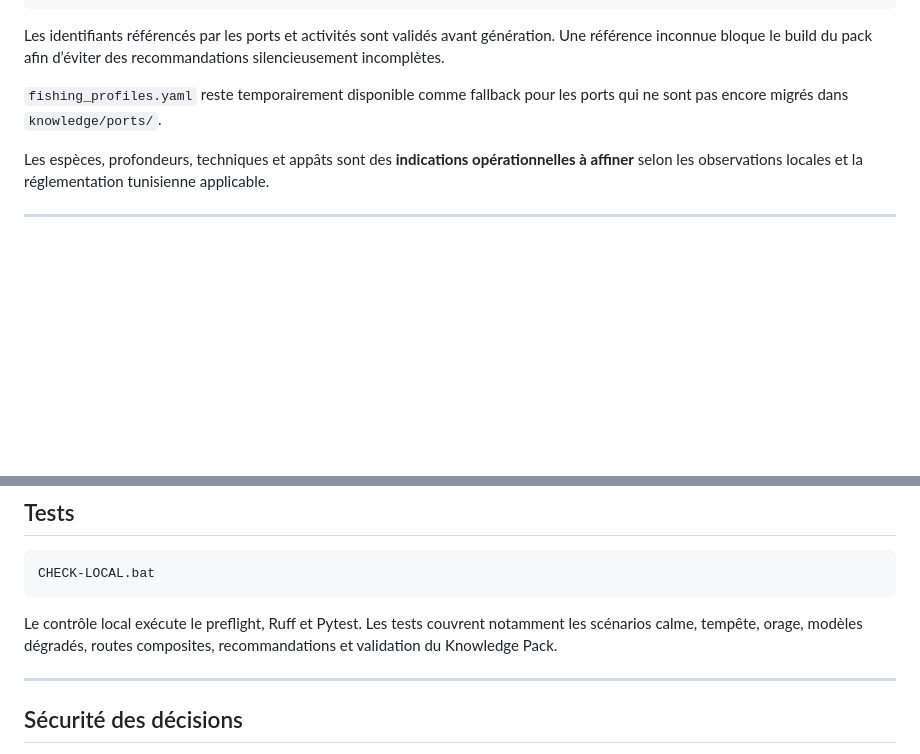
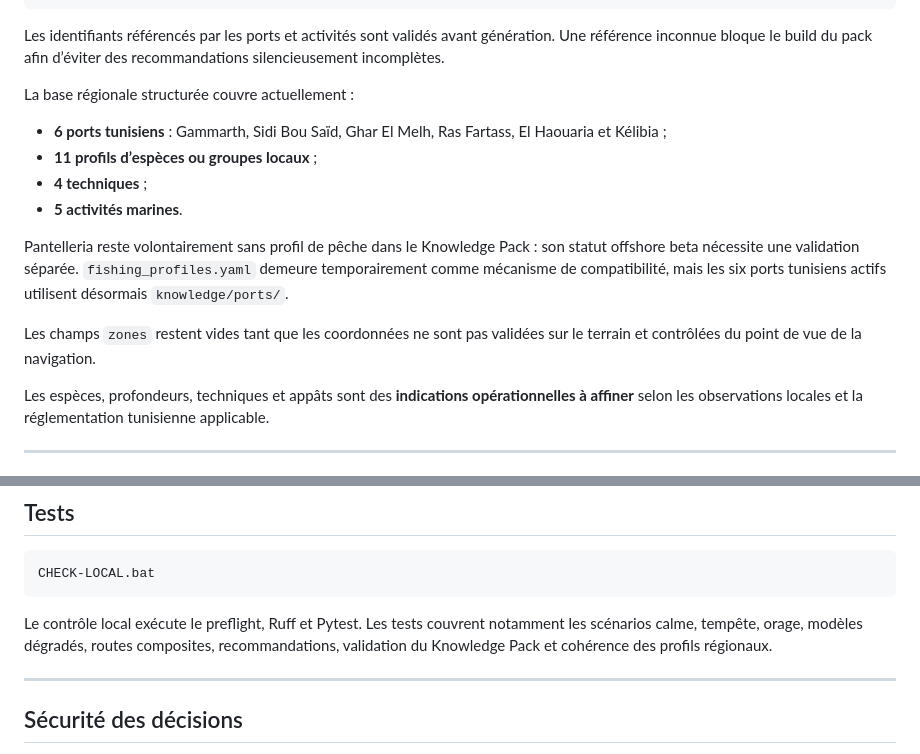
Before and after one commit to rbpower-hub/fable-collector, a Markdown page: README.md, 2 parts joined by grey strips. Rendered like a GitHub page; blank space fills up the shorter version.

Commit message:
docs: document regional knowledge migration

````diff
--- a/README.md
+++ b/README.md
@@ -106,7 +106,16 @@ knowledge/
 
 Les identifiants référencés par les ports et activités sont validés avant génération. Une référence inconnue bloque le build du pack afin d’éviter des recommandations silencieusement incomplètes.
 
-`fishing_profiles.yaml` reste temporairement disponible comme fallback pour les ports qui ne sont pas encore migrés dans `knowledge/ports/`.
+La base régionale structurée couvre actuellement :
+
+- **6 ports tunisiens** : Gammarth, Sidi Bou Saïd, Ghar El Melh, Ras Fartass, El Haouaria et Kélibia ;
+- **11 profils d’espèces ou groupes locaux** ;
+- **4 techniques** ;
+- **5 activités marines**.
+
+Pantelleria reste volontairement sans profil de pêche dans le Knowledge Pack : son statut offshore beta nécessite une validation séparée. `fishing_profiles.yaml` demeure temporairement comme mécanisme de compatibilité, mais les six ports tunisiens actifs utilisent désormais `knowledge/ports/`.
+
+Les champs `zones` restent vides tant que les coordonnées ne sont pas validées sur le terrain et contrôlées du point de vue de la navigation.
 
 Les espèces, profondeurs, techniques et appâts sont des **indications opérationnelles à affiner** selon les observations locales et la réglementation tunisienne applicable.
 
@@ -140,7 +149,7 @@ Variables d’environnement utiles : `FABLE_TZ`, `FABLE_WINDOW_HOURS`, `FABLE_ST
 CHECK-LOCAL.bat
 ```
 
-Le contrôle local exécute le preflight, Ruff et Pytest. Les tests couvrent notamment les scénarios calme, tempête, orage, modèles dégradés, routes composites, recommandations et validation du Knowledge Pack.
+Le contrôle local exécute le preflight, Ruff et Pytest. Les tests couvrent notamment les scénarios calme, tempête, orage, modèles dégradés, routes composites, recommandations, validation du Knowledge Pack et cohérence des profils régionaux.
 
 ---
 
````
